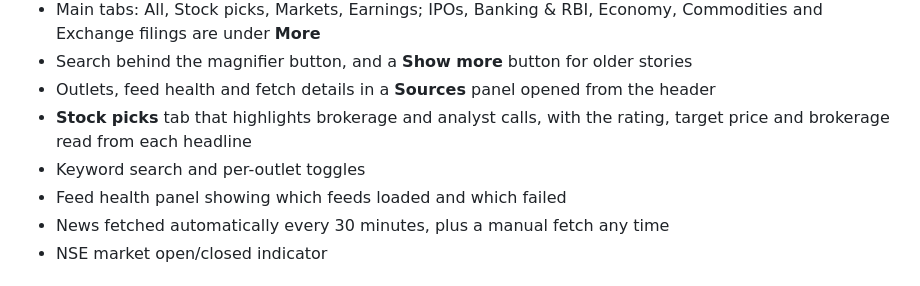
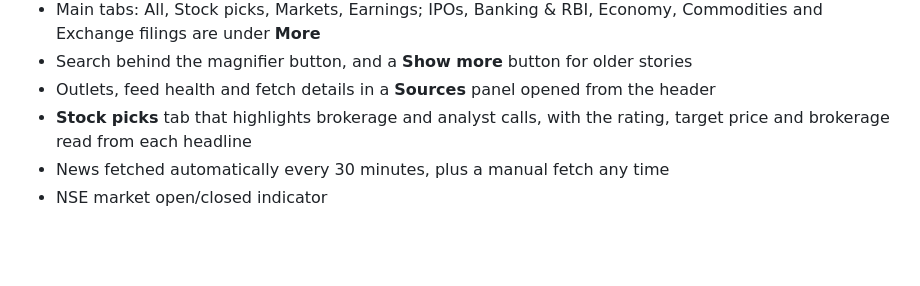
Before and after one commit to nyamalagame/dalal-street-wire, a Markdown page: README.md, the part around the change. GitHub-like rendering; blank space fills up the shorter version.

Commit message:
Remove duplicate feature lines from README
Co-Authored-By: Claude Opus 5.5 <noreply@anthropic.com>
Claude-Session: https://claude.ai/code/session_017dzkNABw6TJY7gVJpJ3xuh

```diff
--- a/README.md
+++ b/README.md
@@ -12,8 +12,6 @@ A single-page dashboard that pulls Indian financial news from public RSS feeds i
 - Search behind the magnifier button, and a **Show more** button for older stories
 - Outlets, feed health and fetch details in a **Sources** panel opened from the header
 - **Stock picks** tab that highlights brokerage and analyst calls, with the rating, target price and brokerage read from each headline
-- Keyword search and per-outlet toggles
-- Feed health panel showing which feeds loaded and which failed
 - News fetched automatically every 30 minutes, plus a manual fetch any time
 - NSE market open/closed indicator
 
```
